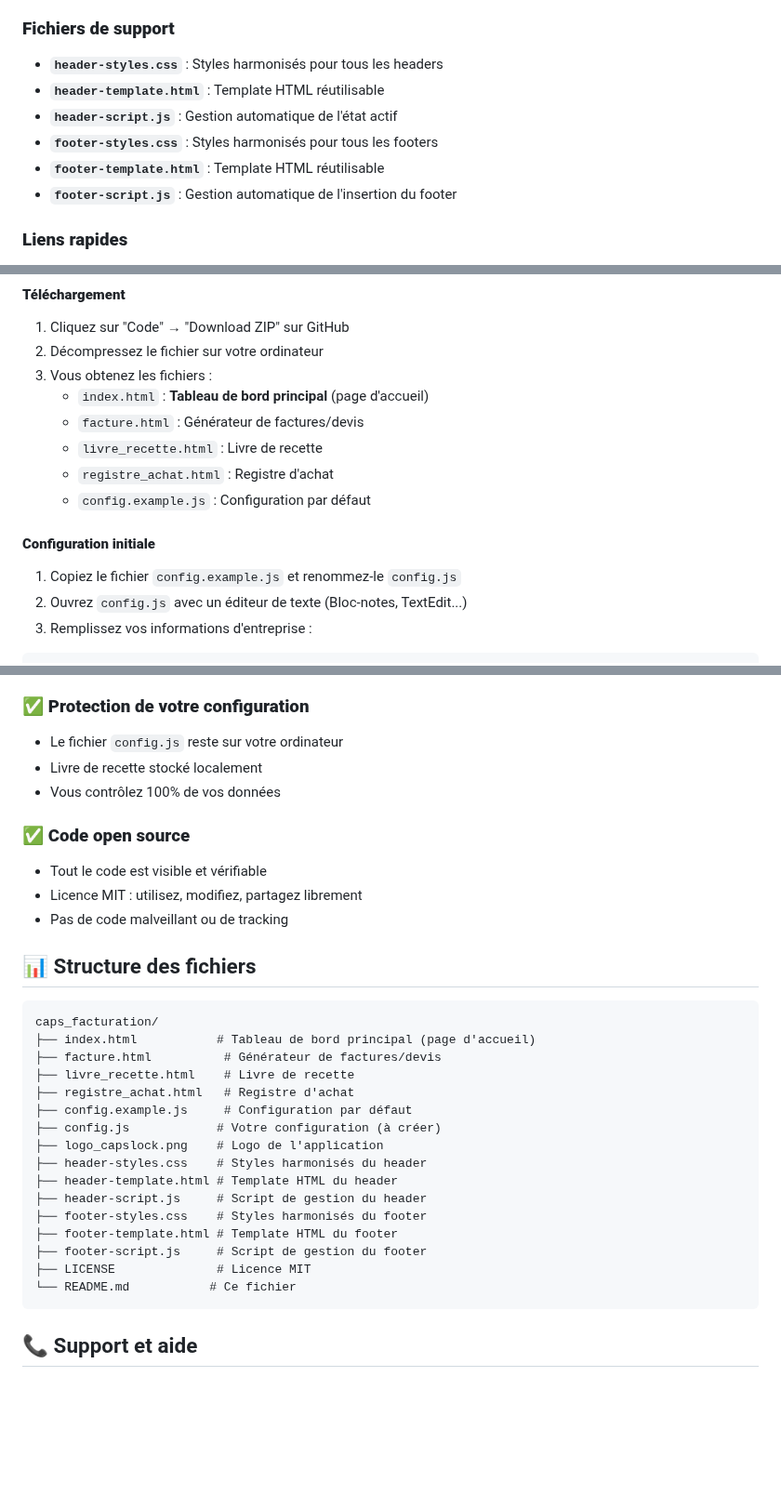
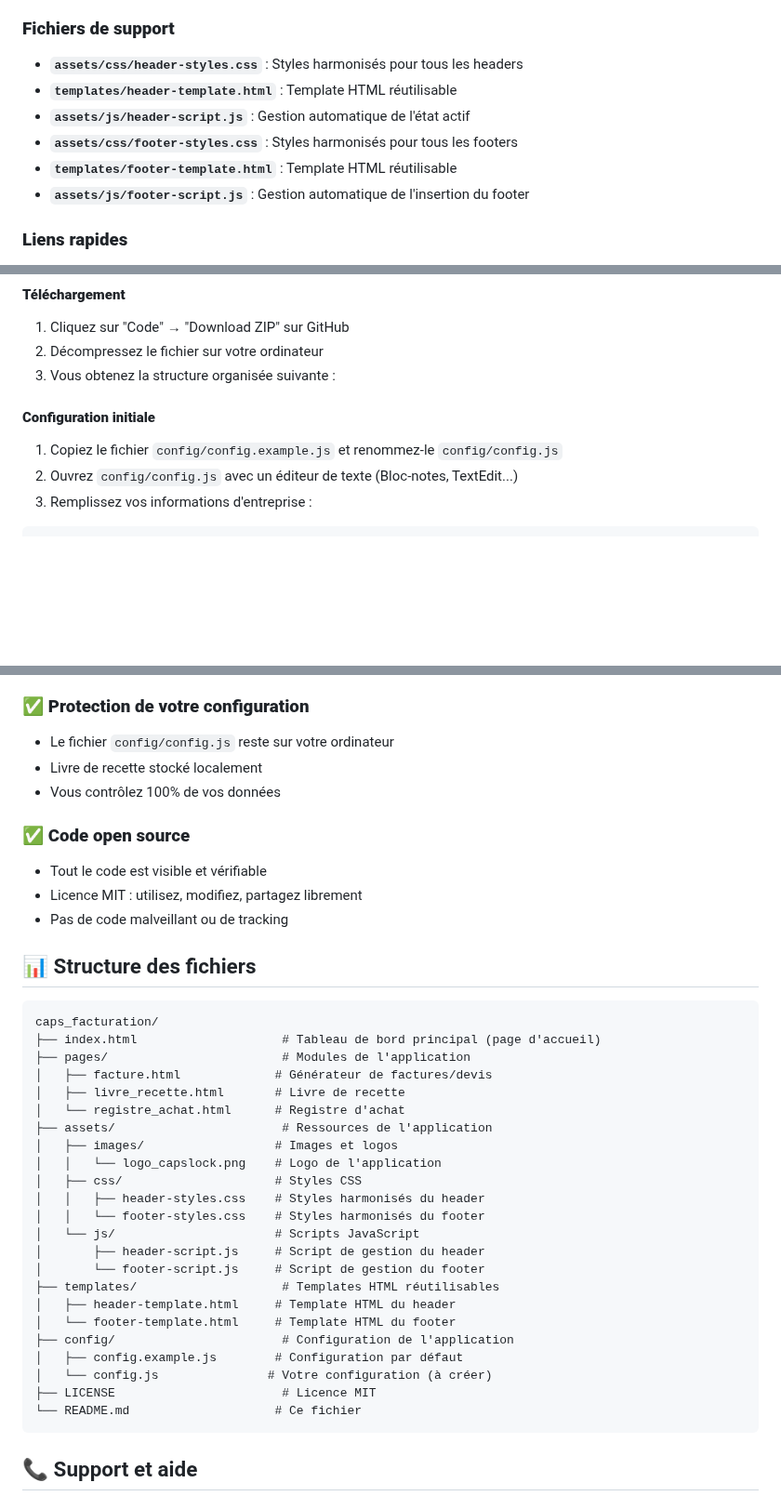
Before and after one commit to AllieEco/caps_facturation, a Markdown page: README.md, 3 parts joined by grey strips. Shown at 93% size. Rendered like a GitHub page; blank space fills up the shorter version.

````diff
--- a/README.md
+++ b/README.md
@@ -223,12 +226,12 @@ Une **suite de gestion comptable complète** **100% gratuite** et **conforme** p
 - **Styles centralisés** : Cohérence parfaite sur toutes les pages
 
 ### **Fichiers de support**
-- **`header-styles.css`** : Styles harmonisés pour tous les headers
-- **`header-template.html`** : Template HTML réutilisable
-- **`header-script.js`** : Gestion automatique de l'état actif
-- **`footer-styles.css`** : Styles harmonisés pour tous les footers
-- **`footer-template.html`** : Template HTML réutilisable
-- **`footer-script.js`** : Gestion automatique de l'insertion du footer
+- **`assets/css/header-styles.css`** : Styles harmonisés pour tous les headers
+- **`templates/header-template.html`** : Template HTML réutilisable
+- **`assets/js/header-script.js`** : Gestion automatique de l'état actif
+- **`assets/css/footer-styles.css`** : Styles harmonisés pour tous les footers
+- **`templates/footer-template.html`** : Template HTML réutilisable
+- **`assets/js/footer-script.js`** : Gestion automatique de l'insertion du footer
 
 ### **Liens rapides**
 - **Tableau de bord** → **Devis/Facture** : Créez une nouvelle facture depuis les actions rapides
@@ -249,16 +252,11 @@ Une **suite de gestion comptable complète** **100% gratuite** et **conforme** p
 #### **Téléchargement**
 1. Cliquez sur "Code" → "Download ZIP" sur GitHub
 2. Décompressez le fichier sur votre ordinateur
-3. Vous obtenez les fichiers :
-   - `index.html` : **Tableau de bord principal** (page d'accueil)
-   - `facture.html` : Générateur de factures/devis
-   - `livre_recette.html` : Livre de recette
-   - `registre_achat.html` : Registre d'achat
-   - `config.example.js` : Configuration par défaut
+3. Vous obtenez la structure organisée suivante :
 
 #### **Configuration initiale**
-1. Copiez le fichier `config.example.js` et renommez-le `config.js`
-2. Ouvrez `config.js` avec un éditeur de texte (Bloc-notes, TextEdit...)
+1. Copiez le fichier `config/config.example.js` et renommez-le `config/config.js`
+2. Ouvrez `config/config.js` avec un éditeur de texte (Bloc-notes, TextEdit...)
 3. Remplissez vos informations d'entreprise :
 
 ```javascript
@@ -441,7 +439,7 @@ const CONFIG = {
 - Stockage local (localStorage) uniquement
 
 ### ✅ **Protection de votre configuration**
-- Le fichier `config.js` reste sur votre ordinateur
+- Le fichier `config/config.js` reste sur votre ordinateur
 - Livre de recette stocké localement
 - Vous contrôlez 100% de vos données
 
@@ -454,21 +452,28 @@ const CONFIG = {
 
 ```
 caps_facturation/
-├── index.html           # Tableau de bord principal (page d'accueil)
-├── facture.html          # Générateur de factures/devis
-├── livre_recette.html    # Livre de recette
-├── registre_achat.html   # Registre d'achat
-├── config.example.js     # Configuration par défaut
-├── config.js            # Votre configuration (à créer)
-├── logo_capslock.png    # Logo de l'application
-├── header-styles.css    # Styles harmonisés du header
-├── header-template.html # Template HTML du header
-├── header-script.js     # Script de gestion du header
-├── footer-styles.css    # Styles harmonisés du footer
-├── footer-template.html # Template HTML du footer
-├── footer-script.js     # Script de gestion du footer
-├── LICENSE              # Licence MIT
-└── README.md           # Ce fichier
+├── index.html                    # Tableau de bord principal (page d'accueil)
+├── pages/                        # Modules de l'application
+│   ├── facture.html             # Générateur de factures/devis
+│   ├── livre_recette.html       # Livre de recette
+│   └── registre_achat.html      # Registre d'achat
+├── assets/                       # Ressources de l'application
+│   ├── images/                  # Images et logos
+│   │   └── logo_capslock.png    # Logo de l'application
+│   ├── css/                     # Styles CSS
+│   │   ├── header-styles.css    # Styles harmonisés du header
+│   │   └── footer-styles.css    # Styles harmonisés du footer
+│   └── js/                      # Scripts JavaScript
+│       ├── header-script.js     # Script de gestion du header
+│       └── footer-script.js     # Script de gestion du footer
+├── templates/                    # Templates HTML réutilisables
+│   ├── header-template.html     # Template HTML du header
+│   └── footer-template.html     # Template HTML du footer
+├── config/                       # Configuration de l'application
+│   ├── config.example.js        # Configuration par défaut
+│   └── config.js               # Votre configuration (à créer)
+├── LICENSE                       # Licence MIT
+└── README.md                    # Ce fichier
 ```
 
 ## 📞 Support et aide
````
Also changed, not shown: other parts of README.md (+19 -7 lines).
